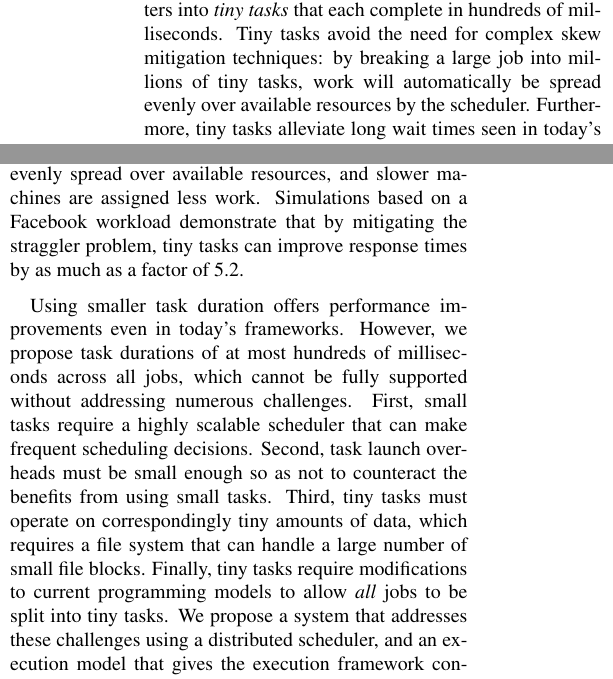
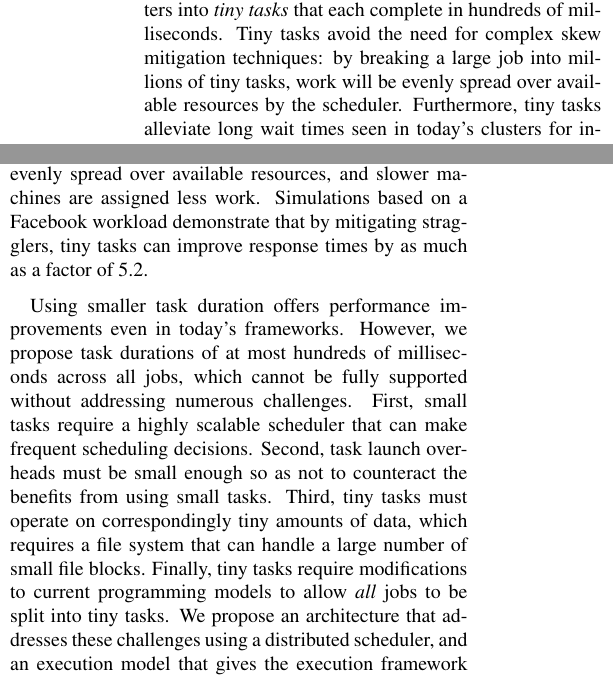
Before and after one commit to apanda/tinytasks, a LaTeX paper (writeup/tiny-tasks.tex, which reads writeup/abstract.tex, writeup/intro-kay.tex): two parts of the columns of page 1 of 8, joined at a grey line, cut so that both start at the same text. Compiled offline with pdfLaTeX; a LaTeX package or settings file that is missing is left out.

Commit message:
Minor edits from a pass

```diff
--- a/writeup/abstract.tex
+++ b/writeup/abstract.tex
@@ -8,8 +8,8 @@
 We argue for breaking data-parallel jobs
 in compute clusters into \textit{tiny tasks} that each complete in hundreds of milliseconds.
 Tiny tasks avoid the need for complex skew mitigation techniques: by
-breaking a large job into millions of tiny tasks, work will automatically
-be spread evenly over available resources by the scheduler.
+breaking a large job into millions of tiny tasks, work will
+be evenly spread over available resources by the scheduler.
 Furthermore, tiny tasks alleviate long wait times seen in today's
 clusters for interactive jobs, since even tasks for batch jobs
 complete quickly.
--- a/writeup/intro-kay.tex
+++ b/writeup/intro-kay.tex
@@ -94,7 +96,7 @@ Tiny tasks alleviate the straggler problem because work is allocated to
 machines at a fine granularity, so work can be evenly spread
 over available resources, and slower machines are assigned
 less work. Simulations based on a Facebook workload
-demonstrate that by mitigating the straggler problem, tiny tasks
+demonstrate that by mitigating stragglers, tiny tasks
 can improve response times by as much as a factor of 5.2.
 \eat{
 Prior work has shown that tasks runtimes exhibit a long
@@ -120,8 +122,8 @@ benefits from using small tasks.
 Third, tiny tasks must operate on correspondingly tiny amounts
 of data, which requires a file system that can handle a large number of
 small file blocks. Finally, tiny tasks require modifications to current programming
-models to allow \emph{all} jobs to be split into tiny tasks. We propose a system
-that addresses these challenges using a distributed scheduler, and an execution model that gives the execution framework control
+models to allow \emph{all} jobs to be split into tiny tasks. We propose an
+architecture that addresses these challenges using a distributed scheduler, and an execution model that gives the execution framework control
 over I/O. Our proposed system supports
 50 microsecond task launches, and allows most applications to be
 expressed in terms of a set of tiny tasks.
```
Also changed, not shown: writeup/architecture.tex (+2 -1 lines), writeup/benefits-new.tex (+1 -1 lines), writeup/discussion.tex (+5 -3 lines), writeup/abstract.tex (2 more changed lines), writeup/intro-kay.tex (4 more changed lines).
